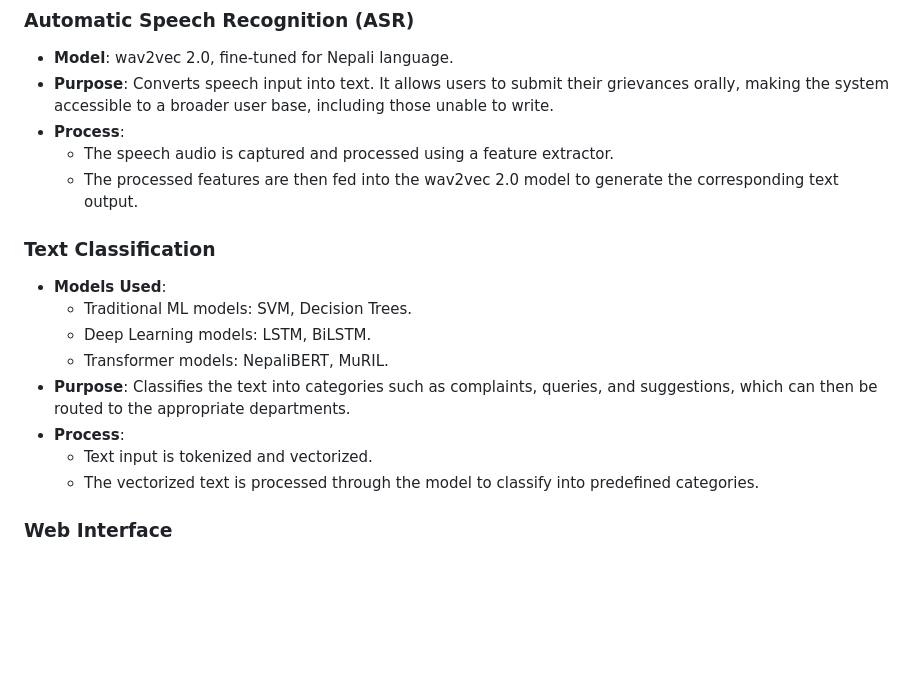
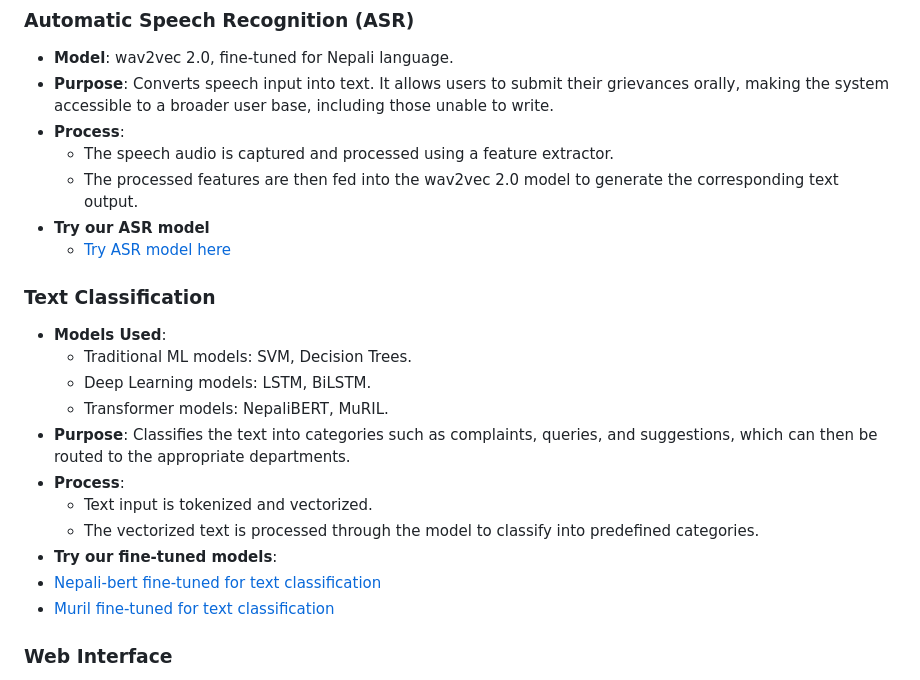
Before and after one commit to dhakalmahima188/GrievanceRecognition, a Markdown page: readMe.md, the part around the change. Rendered like a GitHub page; blank space fills up the shorter version.

```diff
--- a/readMe.md
+++ b/readMe.md
@@ -54,6 +54,8 @@ The system comprises three major components:
 - **Process**:
   - The speech audio is captured and processed using a feature extractor.
   - The processed features are then fed into the wav2vec 2.0 model to generate the corresponding text output.
+- **Try our ASR model**
+  - [Try ASR model here](https://huggingface.co/Ashwini1412/wav2vec2-nepali-final?)
 
 ### Text Classification
 - **Models Used**:
@@ -64,6 +66,9 @@ The system comprises three major components:
 - **Process**:
   - Text input is tokenized and vectorized.
   - The vectorized text is processed through the model to classify into predefined categories.
+- **Try our fine-tuned models**:
+- [Nepali-bert fine-tuned for text classification ](https://huggingface.co/nadika/nepali_complaints_classification_nepbert3)
+- [Muril fine-tuned for text classification](https://huggingface.co/nadika/nepali_complaints_classification_muril3)
 
 ### Web Interface
 - **Technologies**: Django
```
